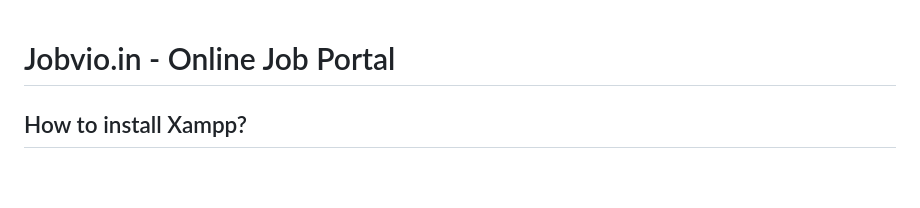
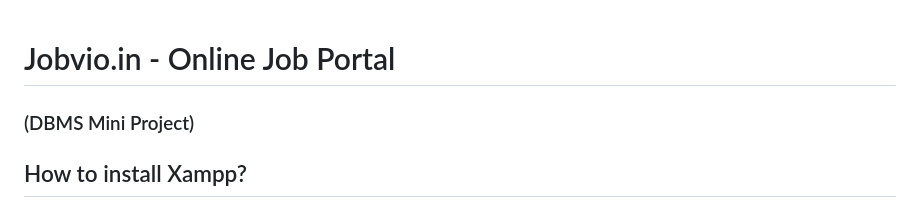
Before and after one commit to rakshixh/Jobvio.in, a Markdown page: README.md, the part around the change. Drawn GitHub-style; blank space fills up the shorter version.

```diff
--- a/README.md
+++ b/README.md
@@ -1,4 +1,5 @@
 # Jobvio.in - Online Job Portal
+<h3>(DBMS Mini Project)</h3>
 
 ## How to install Xampp?
 It is completely free and easy to install Apache distribution containing MySQL, PHP, and Perl. First, download XAMP from https://www.apachefriends.org/download.html. In the first page, select the components you want to install.
```
